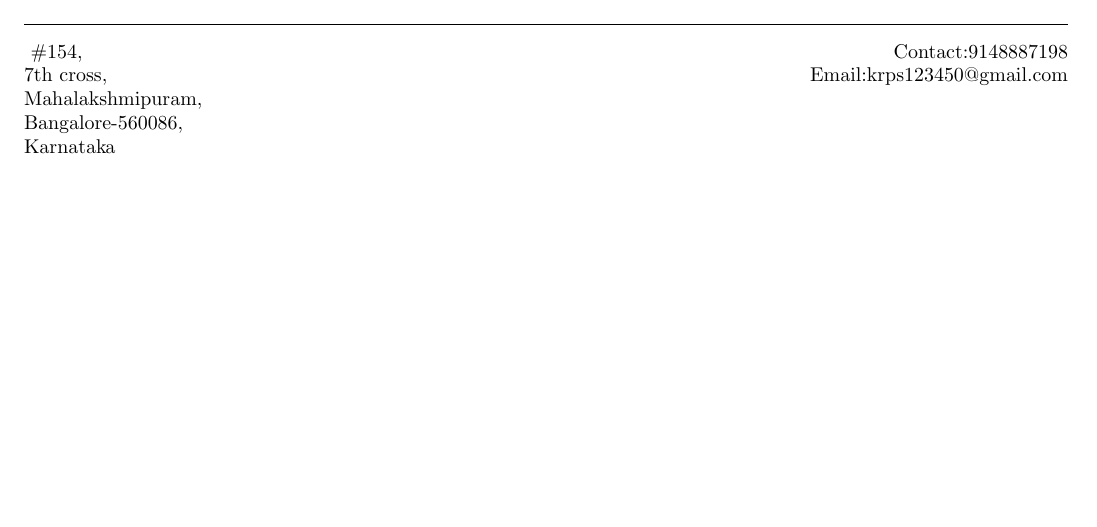
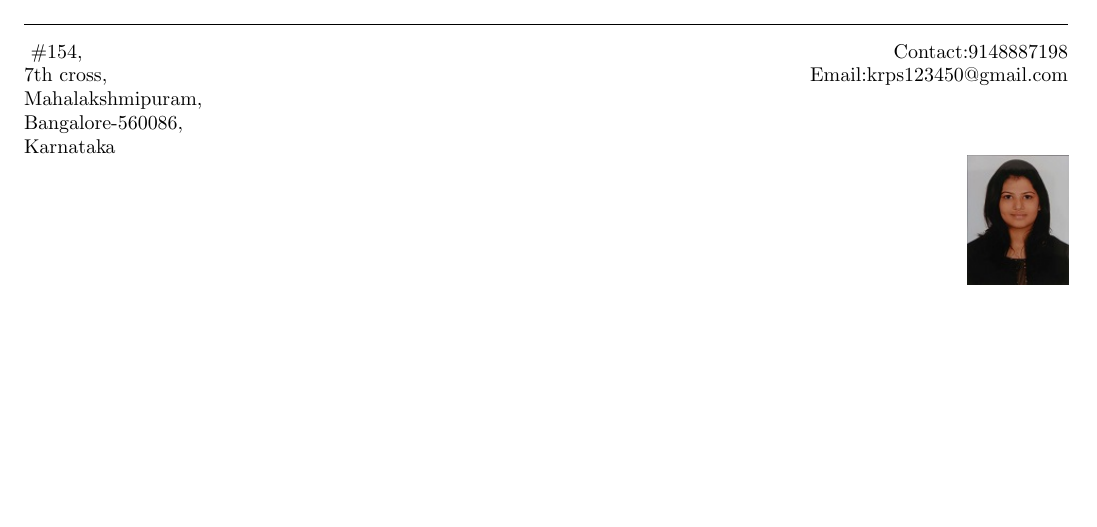
Before and after one commit to krupa-sindhu/krupa_Resume, a LaTeX CV (resume.tex): part of the page, cut so that both start at the same text. Compiled offline with pdfLaTeX.

Commit message:
Photograph added

```diff
--- a/resume.tex
+++ b/resume.tex
@@ -18,4 +18,6 @@
 	{Mahalakshmipuram},\\
 	{Bangalore-560086,}\\
 	{Karnataka}}
+
+ \hfill \includegraphics[scale=0.7]{krupa.jpg}\\
 \end{document}
```
Also changed, not shown: krupa.jpg (added), resume.pdf, 2 other files.
